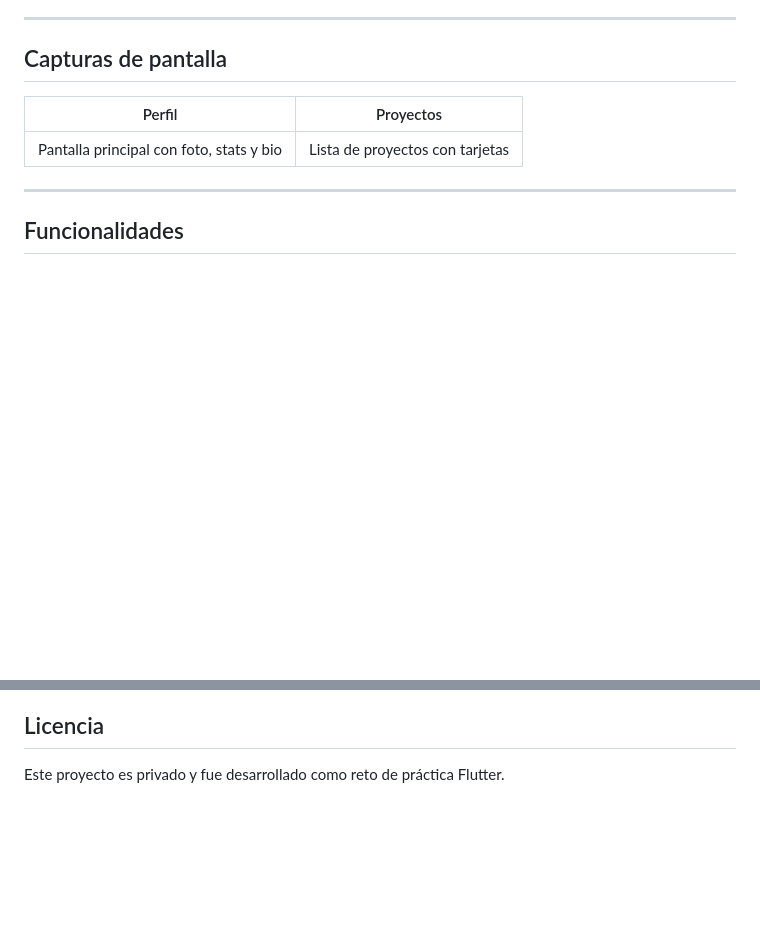
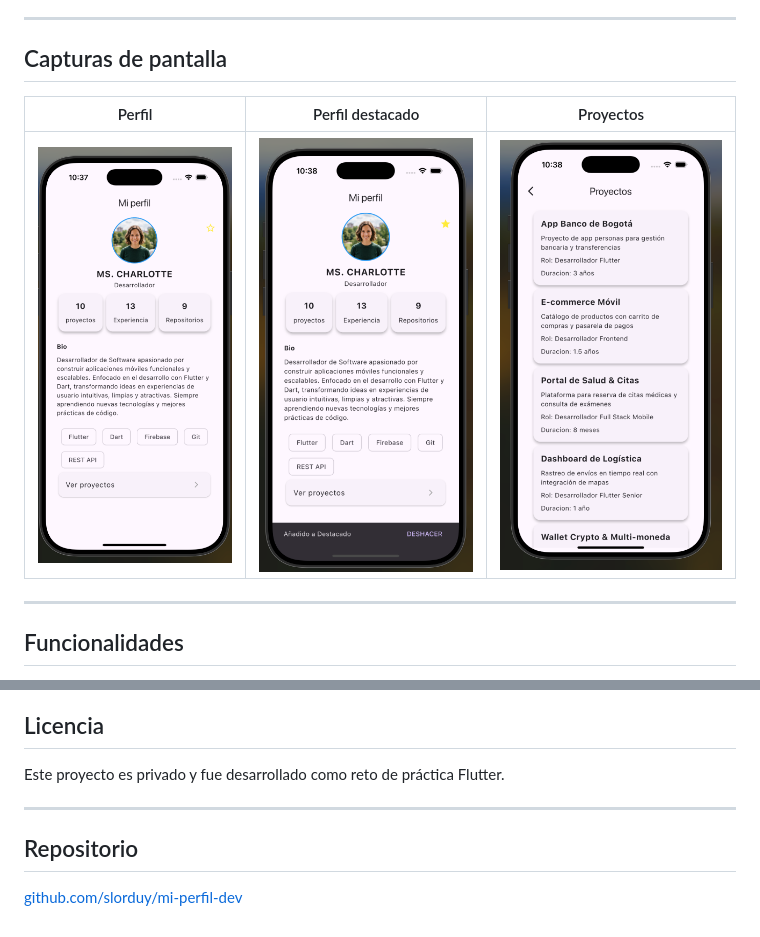
Before and after one commit to slorduy/mi-perfil-dev, a Markdown page: README.md, 2 parts joined by grey strips. Rendered like a GitHub page; pictures changed too: assets/screenshots/screenshot_1.png (added), assets/screenshots/screenshot_2.png (added), assets/screenshots/screenshot_3.png (added); blank space fills up the shorter version.

Commit message:
fix: improved logic and reusable widgets, better comments and readme file completed

```diff
--- a/README.md
+++ b/README.md
@@ -6,9 +6,9 @@ Aplicación Flutter de perfil profesional para desarrolladores. Funciona como un
 
 ## Capturas de pantalla
 
-| Perfil | Proyectos |
-|---|---|
-| Pantalla principal con foto, stats y bio | Lista de proyectos con tarjetas |
+| Perfil | Perfil destacado | Proyectos |
+|---|---|---|
+| ![Perfil](assets/screenshots/screenshot_1.png) | ![Perfil destacado](assets/screenshots/screenshot_2.png) | ![Proyectos](assets/screenshots/screenshot_3.png) |
 
 ---
 
@@ -109,3 +109,9 @@ models/ → screens/ → widgets/
 ## Licencia
 
 Este proyecto es privado y fue desarrollado como reto de práctica Flutter.
+
+---
+
+## Repositorio
+
+[github.com/slorduy/mi-perfil-dev](https://github.com/slorduy/mi-perfil-dev)
```
Also changed, not shown: 12 other files.
